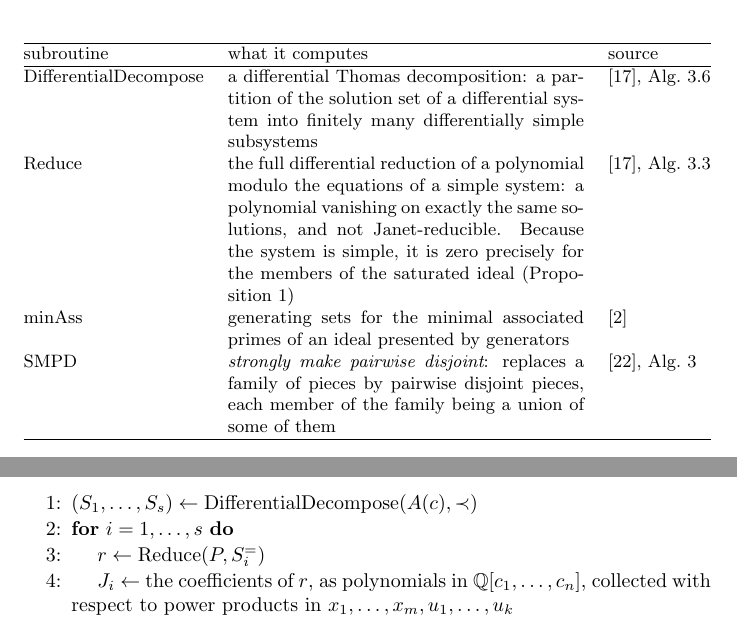
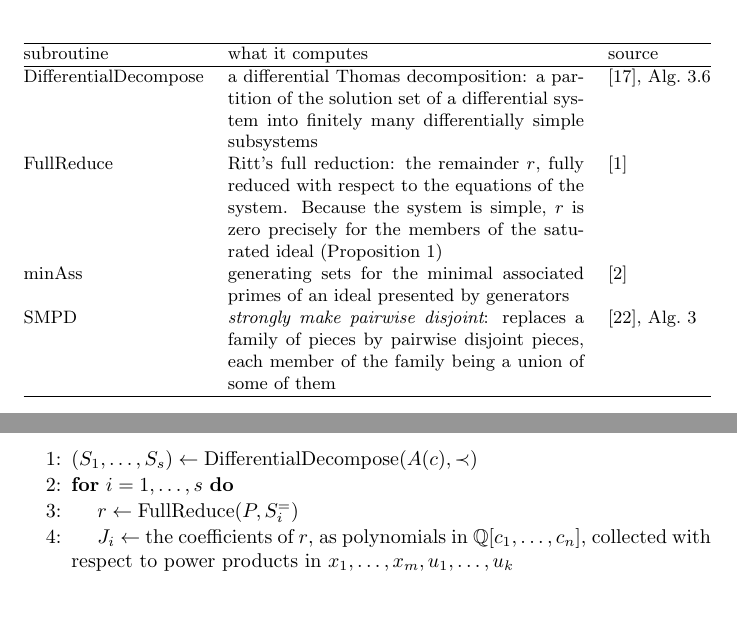
Before and after one commit to BrentBaccala/NewMethod, a LaTeX paper (NewMethod.tex): two parts of pages 14 and 15 of 50, joined at a grey line, cut so that both start at the same text. Compiled offline with pdfLaTeX.

Commit message:
NewMethod: line 3 calls Ritt's full reduction, as the rest of the paper does
Substituting Baechler's Reduce was my error, and it put the algorithm at
odds with the paper around it. Ritt's full reduction is what the
introduction advertises ("the algorithm uses differential Thomas
decomposition, Ritt's full reduction algorithm and the GTZ algorithm"),
what the preliminaries define, what the projection section describes,
what the hydrogen worked example runs, and -- decisively -- what
Theorem 5's proof is written in terms of, the h and r of Ritt's relation
h*P - r in [A] being exactly what the dropped denominator hypothesis
turned on.

It is also what Proposition 1 is stated for. Its criterion is "the
pseudo-remainder of p modulo p_1,...,p_s and their derivatives is zero"
-- Ritt reduction, not the Janet-reducibility that Alg. 3.3 returns.

Line 3 becomes r <- FullReduce(P, S_i^=), cited to Ritt. The table row
is rewritten to match, and the count of numbered references into the
Thomas-decomposition preprint drops from six to five.

Builds clean at 50 pages, no overfull boxes.

Co-Authored-By: Claude Opus 5 (1M context) <noreply@anthropic.com>
Claude-Session: https://claude.ai/code/session_0141TupTGXsdQHHUWoR2RgHi

```diff
--- a/NewMethod.tex
+++ b/NewMethod.tex
@@ -897,12 +897,12 @@ $\mathrm{DifferentialDecompose}$
   & a differential Thomas decomposition: a partition of the solution set of a
     differential system into finitely many differentially simple subsystems
   & \cite{ThomasDecomp}, Alg.~3.6 \\[3pt]
-$\mathrm{Reduce}$
-  & the full differential reduction of a polynomial modulo the equations of a
-    simple system: a polynomial vanishing on exactly the same solutions, and not
-    Janet-reducible.  Because the system is simple, it is zero precisely for the
-    members of the saturated ideal (Proposition~\ref{prop:simple-membership})
-  & \cite{ThomasDecomp}, Alg.~3.3 \\[3pt]
+$\mathrm{FullReduce}$
+  & Ritt's full reduction: the remainder $r$, fully reduced with respect to the
+    equations of the system.  Because the system is simple, $r$ is zero
+    precisely for the members of the saturated ideal
+    (Proposition~\ref{prop:simple-membership})
+  & \cite{Ritt} \\[3pt]
 $\mathrm{minAss}$
   & generating sets for the minimal associated primes of an ideal presented by
     generators
@@ -950,7 +950,7 @@ reports, as described below.
 \begin{pseudocode}
 \item $(S_1, \ldots, S_s) \leftarrow \mathrm{DifferentialDecompose}(A(c), \prec)$
 \item {\bf for} $i = 1, \ldots, s$ {\bf do}
-\item \algind $r \leftarrow \mathrm{Reduce}(P, S^=_i)$
+\item \algind $r \leftarrow \mathrm{FullReduce}(P, S^=_i)$
 \item \algind $J_i \leftarrow$ the coefficients of $r$, as polynomials in $\mathbb{Q}[c_1, \ldots, c_n]$, collected with respect to power products in $x_1, \ldots, x_m, u_1, \ldots, u_k$
 \item \algind $E_i \leftarrow$ the equations of $S^=_i$ lying in $\mathbb{Q}[c_1, \ldots, c_n]$
 \item \algind $h_i \leftarrow$ the product of the inequations of $S^{\ne}_i$ lying in $\mathbb{Q}[c_1, \ldots, c_n]$, or $1$ if there are none
```
